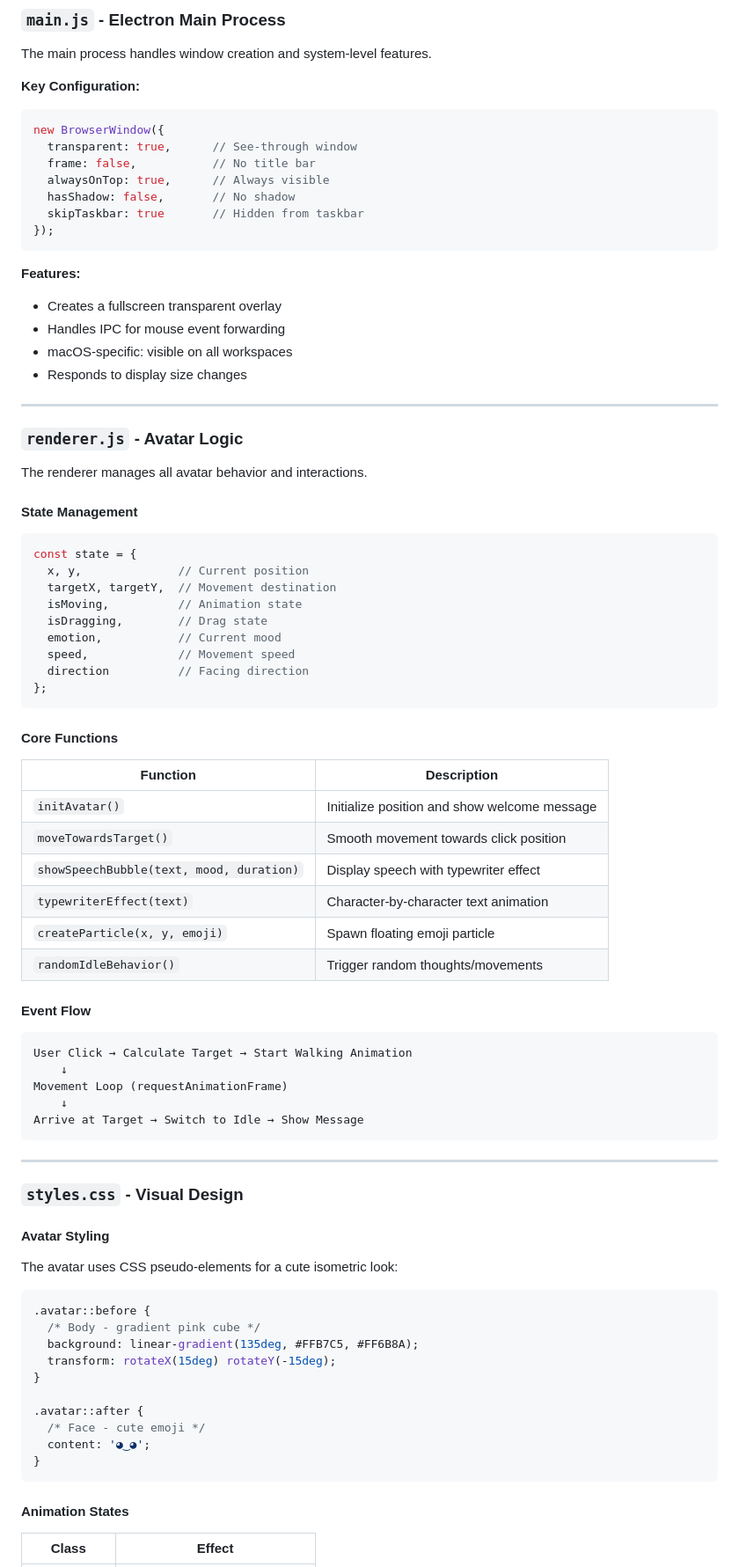
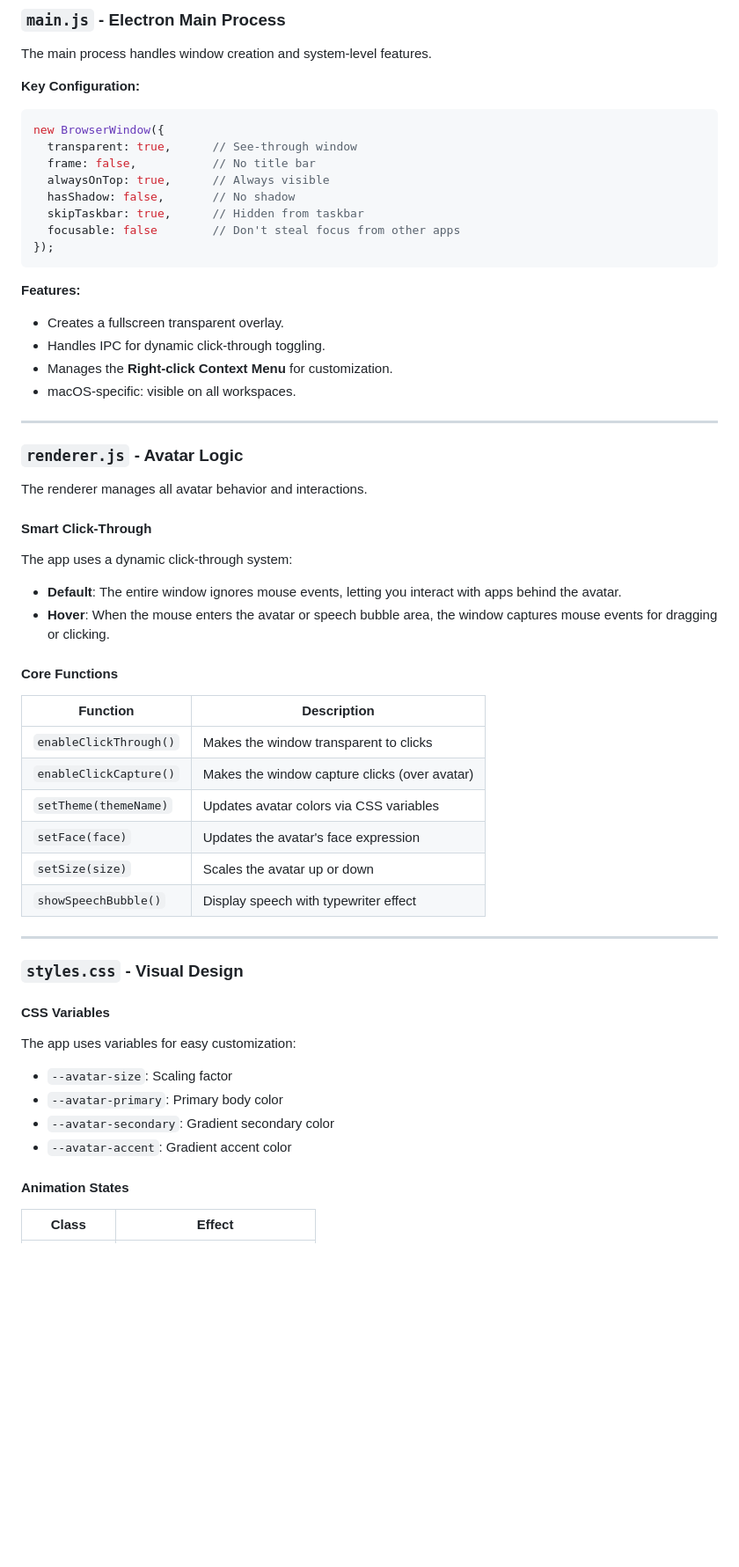
Before and after one commit to sherlockholmes211/ai-avatar, a Markdown page: README.md, the part around one of its changes. Shown at 88% size. GitHub-like rendering; blank space fills up the shorter version.

Commit message:
Docs: Update README with smart click-through and customization features

````diff
--- a/README.md
+++ b/README.md
@@ -89,15 +91,16 @@ new BrowserWindow({
   frame: false,           // No title bar
   alwaysOnTop: true,      // Always visible
   hasShadow: false,       // No shadow
-  skipTaskbar: true       // Hidden from taskbar
+  skipTaskbar: true,      // Hidden from taskbar
+  focusable: false        // Don't steal focus from other apps
 });
 ```
 
 **Features:**
-- Creates a fullscreen transparent overlay
-- Handles IPC for mouse event forwarding
-- macOS-specific: visible on all workspaces
-- Responds to display size changes
+- Creates a fullscreen transparent overlay.
+- Handles IPC for dynamic click-through toggling.
+- Manages the **Right-click Context Menu** for customization.
+- macOS-specific: visible on all workspaces.
 
 ---
 
@@ -105,61 +108,34 @@ new BrowserWindow({
 
 The renderer manages all avatar behavior and interactions.
 
-#### State Management
+#### Smart Click-Through
 
-```javascript
-const state = {
-  x, y,              // Current position
-  targetX, targetY,  // Movement destination
-  isMoving,          // Animation state
-  isDragging,        // Drag state
-  emotion,           // Current mood
-  speed,             // Movement speed
-  direction          // Facing direction
-};
-```
+The app uses a dynamic click-through system:
+- **Default**: The entire window ignores mouse events, letting you interact with apps behind the avatar.
+- **Hover**: When the mouse enters the avatar or speech bubble area, the window captures mouse events for dragging or clicking.
 
 #### Core Functions
 
 | Function | Description |
 |----------|-------------|
-| `initAvatar()` | Initialize position and show welcome message |
-| `moveTowardsTarget()` | Smooth movement towards click position |
-| `showSpeechBubble(text, mood, duration)` | Display speech with typewriter effect |
-| `typewriterEffect(text)` | Character-by-character text animation |
-| `createParticle(x, y, emoji)` | Spawn floating emoji particle |
-| `randomIdleBehavior()` | Trigger random thoughts/movements |
-
-#### Event Flow
-
-```
-User Click → Calculate Target → Start Walking Animation
-    ↓
-Movement Loop (requestAnimationFrame)
-    ↓
-Arrive at Target → Switch to Idle → Show Message
-```
+| `enableClickThrough()` | Makes the window transparent to clicks |
+| `enableClickCapture()` | Makes the window capture clicks (over avatar) |
+| `setTheme(themeName)` | Updates avatar colors via CSS variables |
+| `setFace(face)` | Updates the avatar's face expression |
+| `setSize(size)` | Scales the avatar up or down |
+| `showSpeechBubble()` | Display speech with typewriter effect |
 
 ---
 
 ### `styles.css` - Visual Design
 
-#### Avatar Styling
+#### CSS Variables
 
-The avatar uses CSS pseudo-elements for a cute isometric look:
-
-```css
-.avatar::before {
-  /* Body - gradient pink cube */
-  background: linear-gradient(135deg, #FFB7C5, #FF6B8A);
-  transform: rotateX(15deg) rotateY(-15deg);
-}
-
-.avatar::after {
-  /* Face - cute emoji */
-  content: '◕‿◕';
-}
-```
+The app uses variables for easy customization:
+- `--avatar-size`: Scaling factor
+- `--avatar-primary`: Primary body color
+- `--avatar-secondary`: Gradient secondary color
+- `--avatar-accent`: Gradient accent color
 
 #### Animation States
 
````
Also changed, not shown: other parts of README.md (+17 -92 lines).
